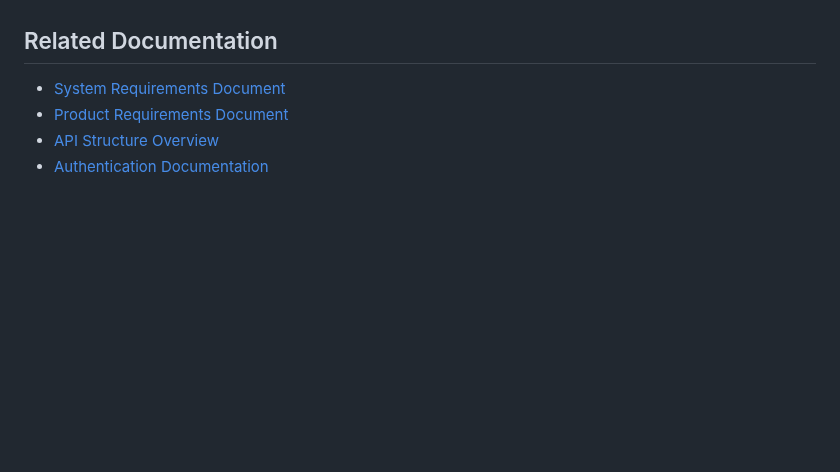
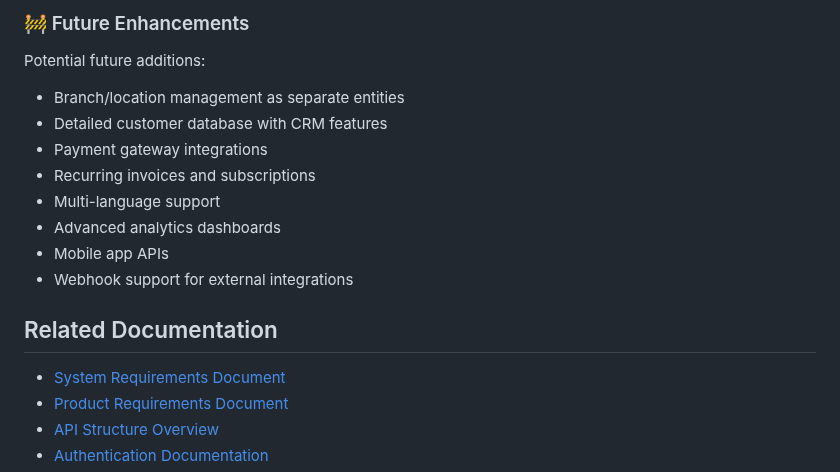
Before and after one commit to rohteemie/invoice-manager-saas-backend, a Markdown page: app/README.md, the part around one of its changes. GitHub-like rendering; blank space fills up the shorter version.

```diff
--- a/app/README.md
+++ b/app/README.md
@@ -266,3 +318,14 @@ See [/tests/README.md](../tests/README.md) for detailed testing documentation.
+### 🚧 Future Enhancements
+
+Potential future additions:
+- Branch/location management as separate entities
+- Detailed customer database with CRM features
+- Payment gateway integrations
+- Recurring invoices and subscriptions
+- Multi-language support
+- Advanced analytics dashboards
+- Mobile app APIs
+- Webhook support for external integrations
 
 ## Related Documentation
 
```
Also changed, not shown: other parts of app/README.md (+66 -14 lines), app/api/README.md (+54 -22 lines), docs/API_STRUCTURE.md (+1 -1 lines).
